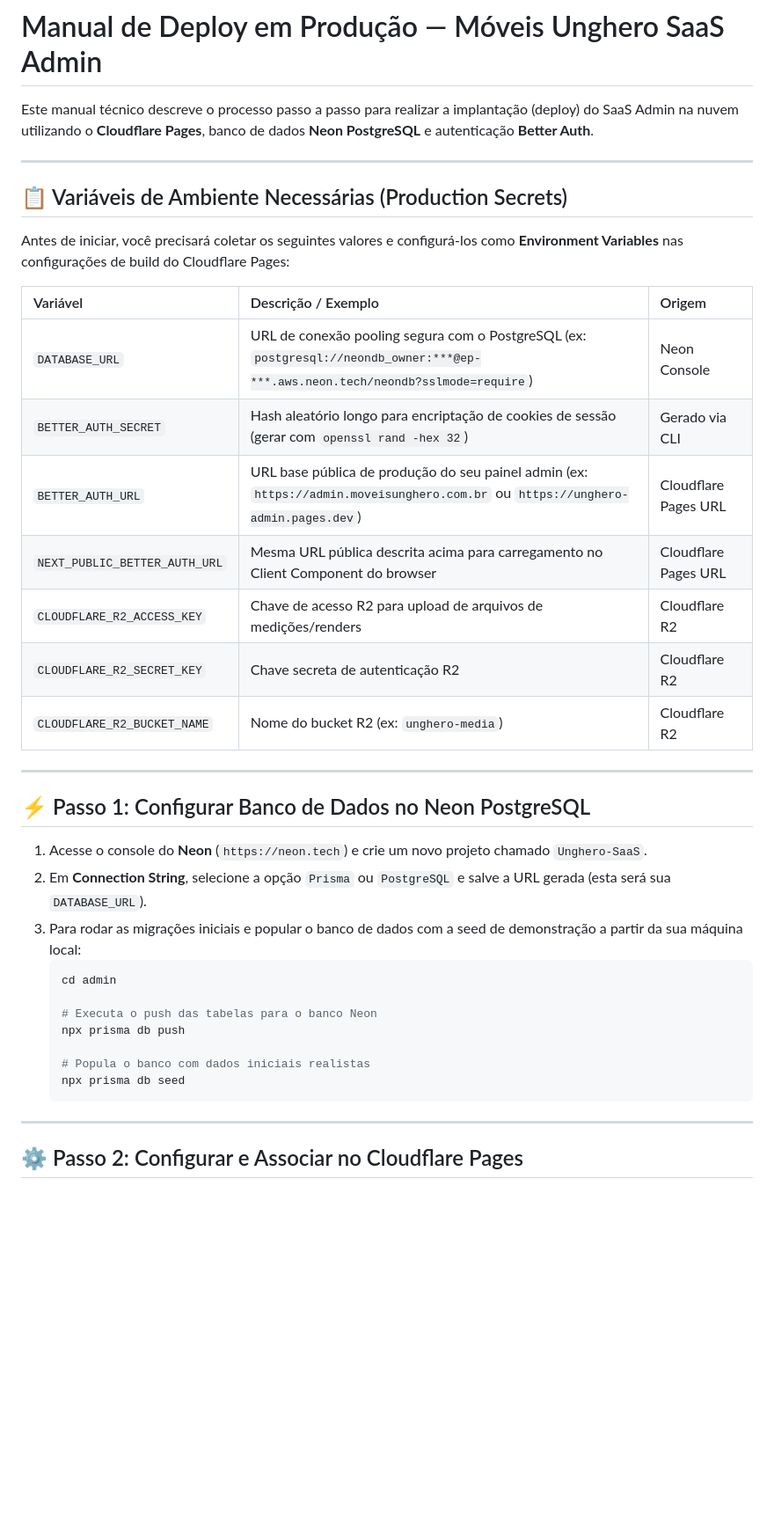
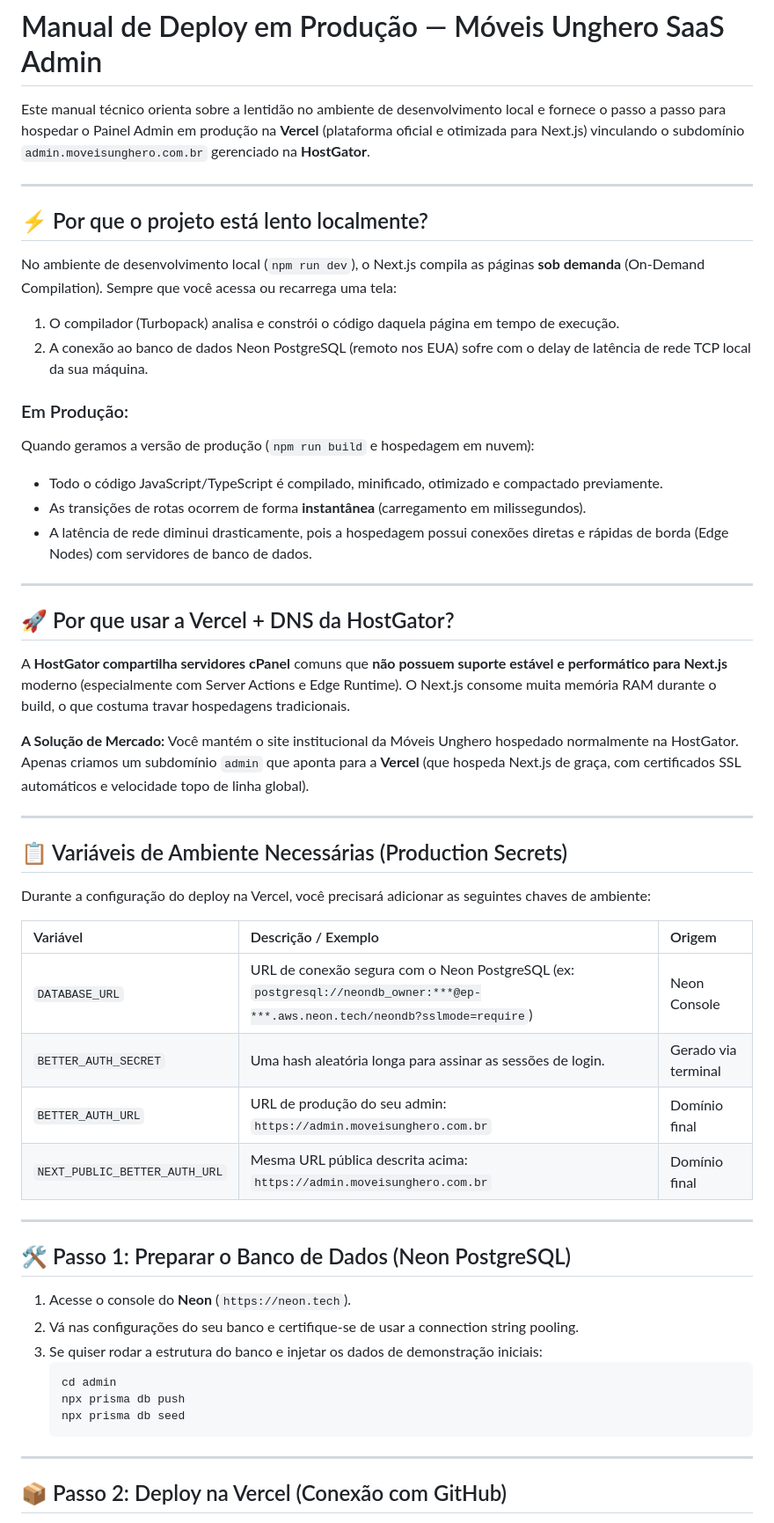
Before and after one commit to gutohipolito/moveis-unghero, a Markdown page: admin/deploy.md, the part around one of its changes. Shown at 88% size. Drawn GitHub-style; blank space fills up the shorter version.

````diff
--- a/admin/deploy.md
+++ b/admin/deploy.md
@@ -1,41 +1,57 @@
 # Manual de Deploy em Produção — Móveis Unghero SaaS Admin
 
-Este manual técnico descreve o processo passo a passo para realizar a implantação (deploy) do SaaS Admin na nuvem utilizando o **Cloudflare Pages**, banco de dados **Neon PostgreSQL** e autenticação **Better Auth**.
+Este manual técnico orienta sobre a lentidão no ambiente de desenvolvimento local e fornece o passo a passo para hospedar o Painel Admin em produção na **Vercel** (plataforma oficial e otimizada para Next.js) vinculando o subdomínio `admin.moveisunghero.com.br` gerenciado na **HostGator**.
+
+---
+
+## ⚡ Por que o projeto está lento localmente?
+
+No ambiente de desenvolvimento local (`npm run dev`), o Next.js compila as páginas **sob demanda** (On-Demand Compilation). Sempre que você acessa ou recarrega uma tela:
+1. O compilador (Turbopack) analisa e constrói o código daquela página em tempo de execução.
+2. A conexão ao banco de dados Neon PostgreSQL (remoto nos EUA) sofre com o delay de latência de rede TCP local da sua máquina.
+
+### Em Produção:
+Quando geramos a versão de produção (`npm run build` e hospedagem em nuvem):
+* Todo o código JavaScript/TypeScript é compilado, minificado, otimizado e compactado previamente.
+* As transições de rotas ocorrem de forma **instantânea** (carregamento em milissegundos).
+* A latência de rede diminui drasticamente, pois a hospedagem possui conexões diretas e rápidas de borda (Edge Nodes) com servidores de banco de dados.
+
+---
+
+## 🚀 Por que usar a Vercel + DNS da HostGator?
+
+A **HostGator compartilha servidores cPanel** comuns que **não possuem suporte estável e performático para Next.js** moderno (especialmente com Server Actions e Edge Runtime). O Next.js consome muita memória RAM durante o build, o que costuma travar hospedagens tradicionais.
+
+**A Solução de Mercado:**
+Você mantém o site institucional da Móveis Unghero hospedado normalmente na HostGator. Apenas criamos um subdomínio `admin` que aponta para a **Vercel** (que hospeda Next.js de graça, com certificados SSL automáticos e velocidade topo de linha global).
 
 ---
 
 ## 📋 Variáveis de Ambiente Necessárias (Production Secrets)
 
-Antes de iniciar, você precisará coletar os seguintes valores e configurá-los como **Environment Variables** nas configurações de build do Cloudflare Pages:
+Durante a configuração do deploy na Vercel, você precisará adicionar as seguintes chaves de ambiente:
 
 | Variável | Descrição / Exemplo | Origem |
 | :--- | :--- | :--- |
-| `DATABASE_URL` | URL de conexão pooling segura com o PostgreSQL (ex: `postgresql://neondb_owner:***@ep-***.aws.neon.tech/neondb?sslmode=require`) | Neon Console |
-| `BETTER_AUTH_SECRET` | Hash aleatório longo para encriptação de cookies de sessão (gerar com `openssl rand -hex 32`) | Gerado via CLI |
-| `BETTER_AUTH_URL` | URL base pública de produção do seu painel admin (ex: `https://admin.moveisunghero.com.br` ou `https://unghero-admin.pages.dev`) | Cloudflare Pages URL |
-| `NEXT_PUBLIC_BETTER_AUTH_URL` | Mesma URL pública descrita acima para carregamento no Client Component do browser | Cloudflare Pages URL |
-| `CLOUDFLARE_R2_ACCESS_KEY` | Chave de acesso R2 para upload de arquivos de medições/renders | Cloudflare R2 |
-| `CLOUDFLARE_R2_SECRET_KEY` | Chave secreta de autenticação R2 | Cloudflare R2 |
-| `CLOUDFLARE_R2_BUCKET_NAME` | Nome do bucket R2 (ex: `unghero-media`) | Cloudflare R2 |
+| `DATABASE_URL` | URL de conexão segura com o Neon PostgreSQL (ex: `postgresql://neondb_owner:***@ep-***.aws.neon.tech/neondb?sslmode=require`) | Neon Console |
+| `BETTER_AUTH_SECRET` | Uma hash aleatória longa para assinar as sessões de login. | Gerado via terminal |
+| `BETTER_AUTH_URL` | URL de produção do seu admin: `https://admin.moveisunghero.com.br` | Domínio final |
+| `NEXT_PUBLIC_BETTER_AUTH_URL` | Mesma URL pública descrita acima: `https://admin.moveisunghero.com.br` | Domínio final |
 
 ---
 
-## ⚡ Passo 1: Configurar Banco de Dados no Neon PostgreSQL
+## 🛠️ Passo 1: Preparar o Banco de Dados (Neon PostgreSQL)
 
-1. Acesse o console do **Neon** (`https://neon.tech`) e crie um novo projeto chamado `Unghero-SaaS`.
-2. Em **Connection String**, selecione a opção `Prisma` ou `PostgreSQL` e salve a URL gerada (esta será sua `DATABASE_URL`).
-3. Para rodar as migrações iniciais e popular o banco de dados com a seed de demonstração a partir da sua máquina local:
+1. Acesse o console do **Neon** (`https://neon.tech`).
+2. Vá nas configurações do seu banco e certifique-se de usar a connection string pooling.
+3. Se quiser rodar a estrutura do banco e injetar os dados de demonstração iniciais:
    ```bash
    cd admin
-
-   # Executa o push das tabelas para o banco Neon
    npx prisma db push
-
-   # Popula o banco com dados iniciais realistas
    npx prisma db seed
    ```
 
 ---
 
-## ⚙️ Passo 2: Configurar e Associar no Cloudflare Pages
+## 📦 Passo 2: Deploy na Vercel (Conexão com GitHub)
 
````
Also changed, not shown: other parts of admin/deploy.md (+27 -34 lines).
